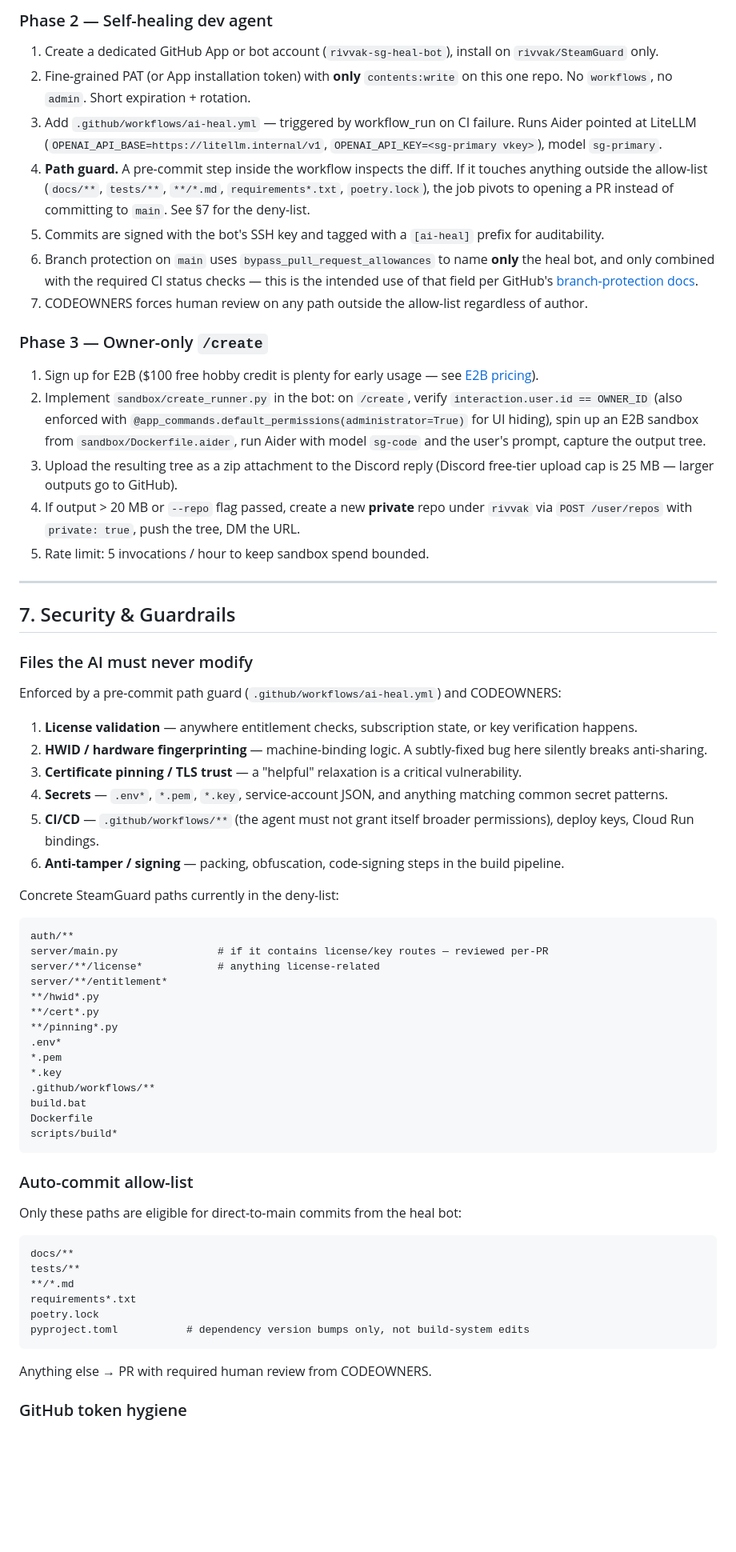
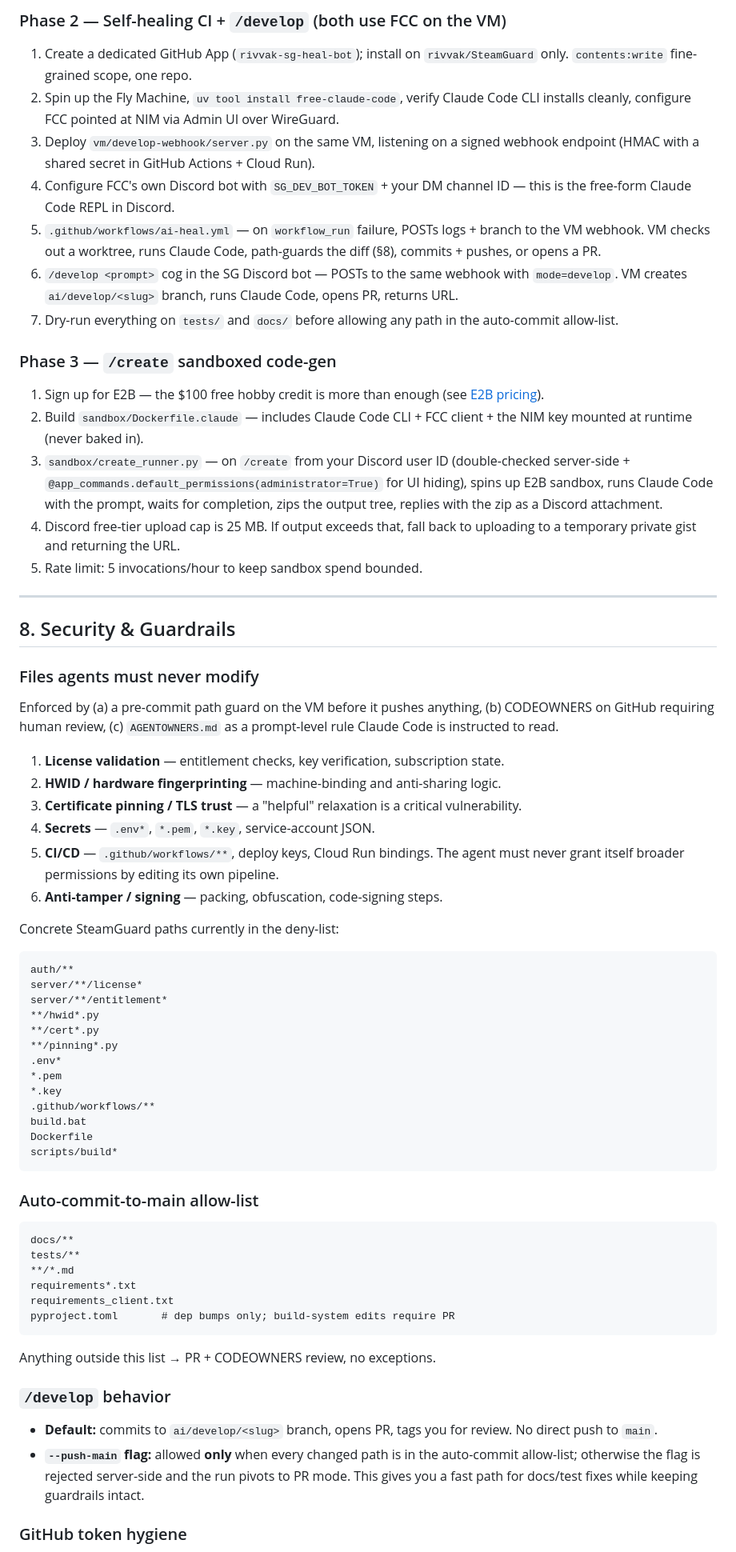
Before and after one commit to rivvak/SteamGuard, a Markdown page: docs/AI_INTEGRATION_PLAN.md, the part around one of its changes. Shown at 80% size. Drawn GitHub-style; blank space fills up the shorter version.

````diff
--- a/docs/AI_INTEGRATION_PLAN.md
+++ b/docs/AI_INTEGRATION_PLAN.md
@@ -221,43 +290,42 @@ Per-surface virtual keys are minted from the master key so a desktop compromise
 
-### Phase 2 — Self-healing dev agent
+### Phase 2 — Self-healing CI + `/develop` (both use FCC on the VM)
 
-1. Create a dedicated GitHub App or bot account (`rivvak-sg-heal-bot`), install on `rivvak/SteamGuard` only.
-2. Fine-grained PAT (or App installation token) with **only** `contents:write` on this one repo. No `workflows`, no `admin`. Short expiration + rotation.
-3. Add `.github/workflows/ai-heal.yml` — triggered by workflow_run on CI failure. Runs Aider pointed at LiteLLM (`OPENAI_API_BASE=https://litellm.internal/v1`, `OPENAI_API_KEY=<sg-primary vkey>`), model `sg-primary`.
-4. **Path guard.** A pre-commit step inside the workflow inspects the diff. If it touches anything outside the allow-list (`docs/**`, `tests/**`, `**/*.md`, `requirements*.txt`, `poetry.lock`), the job pivots to opening a PR instead of committing to `main`. See §7 for the deny-list.
-5. Commits are signed with the bot's SSH key and tagged with a `[ai-heal]` prefix for auditability.
-6. Branch protection on `main` uses `bypass_pull_request_allowances` to name **only** the heal bot, and only combined with the required CI status checks — this is the intended use of that field per GitHub's [branch-protection docs](https://docs.github.com/en/repositories/managing-your-repositorys-settings-and-features/managing-protected-branches/about-protected-branches).
-7. CODEOWNERS forces human review on any path outside the allow-list regardless of author.
+1. Create a dedicated GitHub App (`rivvak-sg-heal-bot`); install on `rivvak/SteamGuard` only. `contents:write` fine-grained scope, one repo.
+2. Spin up the Fly Machine, `uv tool install free-claude-code`, verify Claude Code CLI installs cleanly, configure FCC pointed at NIM via Admin UI over WireGuard.
+3. Deploy `vm/develop-webhook/server.py` on the same VM, listening on a signed webhook endpoint (HMAC with a shared secret in GitHub Actions + Cloud Run).
+4. Configure FCC's own Discord bot with `SG_DEV_BOT_TOKEN` + your DM channel ID — this is the free-form Claude Code REPL in Discord.
+5. `.github/workflows/ai-heal.yml` — on `workflow_run` failure, POSTs logs + branch to the VM webhook. VM checks out a worktree, runs Claude Code, path-guards the diff (§8), commits + pushes, or opens a PR.
+6. `/develop <prompt>` cog in the SG Discord bot — POSTs to the same webhook with `mode=develop`. VM creates `ai/develop/<slug>` branch, runs Claude Code, opens PR, returns URL.
+7. Dry-run everything on `tests/` and `docs/` before allowing any path in the auto-commit allow-list.
 
-### Phase 3 — Owner-only `/create`
+### Phase 3 — `/create` sandboxed code-gen
 
-1. Sign up for E2B ($100 free hobby credit is plenty for early usage — see [E2B pricing](https://e2b.dev/pricing)).
-2. Implement `sandbox/create_runner.py` in the bot: on `/create`, verify `interaction.user.id == OWNER_ID` (also enforced with `@app_commands.default_permissions(administrator=True)` for UI hiding), spin up an E2B sandbox from `sandbox/Dockerfile.aider`, run Aider with model `sg-code` and the user's prompt, capture the output tree.
-3. Upload the resulting tree as a zip attachment to the Discord reply (Discord free-tier upload cap is 25 MB — larger outputs go to GitHub).
-4. If output > 20 MB or `--repo` flag passed, create a new **private** repo under `rivvak` via `POST /user/repos` with `private: true`, push the tree, DM the URL.
-5. Rate limit: 5 invocations / hour to keep sandbox spend bounded.
+1. Sign up for E2B — the $100 free hobby credit is more than enough (see [E2B pricing](https://e2b.dev/pricing)).
+2. Build `sandbox/Dockerfile.claude` — includes Claude Code CLI + FCC client + the NIM key mounted at runtime (never baked in).
+3. `sandbox/create_runner.py` — on `/create` from your Discord user ID (double-checked server-side + `@app_commands.default_permissions(administrator=True)` for UI hiding), spins up E2B sandbox, runs Claude Code with the prompt, waits for completion, zips the output tree, replies with the zip as a Discord attachment.
+4. Discord free-tier upload cap is 25 MB. If output exceeds that, fall back to uploading to a temporary private gist and returning the URL.
+5. Rate limit: 5 invocations/hour to keep sandbox spend bounded.
 
 ---
 
-## 7. Security & Guardrails
+## 8. Security & Guardrails
 
-### Files the AI must never modify
+### Files agents must never modify
 
-Enforced by a pre-commit path guard (`.github/workflows/ai-heal.yml`) and CODEOWNERS:
+Enforced by (a) a pre-commit path guard on the VM before it pushes anything, (b) CODEOWNERS on GitHub requiring human review, (c) `AGENTOWNERS.md` as a prompt-level rule Claude Code is instructed to read.
 
-1. **License validation** — anywhere entitlement checks, subscription state, or key verification happens.
-2. **HWID / hardware fingerprinting** — machine-binding logic. A subtly-fixed bug here silently breaks anti-sharing.
+1. **License validation** — entitlement checks, key verification, subscription state.
+2. **HWID / hardware fingerprinting** — machine-binding and anti-sharing logic.
 3. **Certificate pinning / TLS trust** — a "helpful" relaxation is a critical vulnerability.
-4. **Secrets** — `.env*`, `*.pem`, `*.key`, service-account JSON, and anything matching common secret patterns.
-5. **CI/CD** — `.github/workflows/**` (the agent must not grant itself broader permissions), deploy keys, Cloud Run bindings.
-6. **Anti-tamper / signing** — packing, obfuscation, code-signing steps in the build pipeline.
+4. **Secrets** — `.env*`, `*.pem`, `*.key`, service-account JSON.
+5. **CI/CD** — `.github/workflows/**`, deploy keys, Cloud Run bindings. The agent must never grant itself broader permissions by editing its own pipeline.
+6. **Anti-tamper / signing** — packing, obfuscation, code-signing steps.
 
 Concrete SteamGuard paths currently in the deny-list:
 
 ```
 auth/**
-server/main.py                # if it contains license/key routes — reviewed per-PR
-server/**/license*            # anything license-related
+server/**/license*
 server/**/entitlement*
 **/hwid*.py
 **/cert*.py
@@ -271,20 +339,23 @@ Dockerfile
 scripts/build*
 ```
 
-### Auto-commit allow-list
-
-Only these paths are eligible for direct-to-main commits from the heal bot:
+### Auto-commit-to-main allow-list
 
 ```
 docs/**
 tests/**
 **/*.md
 requirements*.txt
-poetry.lock
-pyproject.toml           # dependency version bumps only, not build-system edits
+requirements_client.txt
+pyproject.toml       # dep bumps only; build-system edits require PR
 ```
 
-Anything else → PR with required human review from CODEOWNERS.
+Anything outside this list → PR + CODEOWNERS review, no exceptions.
+
+### `/develop` behavior
+
+- **Default:** commits to `ai/develop/<slug>` branch, opens PR, tags you for review. No direct push to `main`.
+- **`--push-main` flag:** allowed **only** when every changed path is in the auto-commit allow-list; otherwise the flag is rejected server-side and the run pivots to PR mode. This gives you a fast path for docs/test fixes while keeping guardrails intact.
 
 ### GitHub token hygiene
 
````
Also changed, not shown: other parts of docs/AI_INTEGRATION_PLAN.md (+190 -114 lines).
